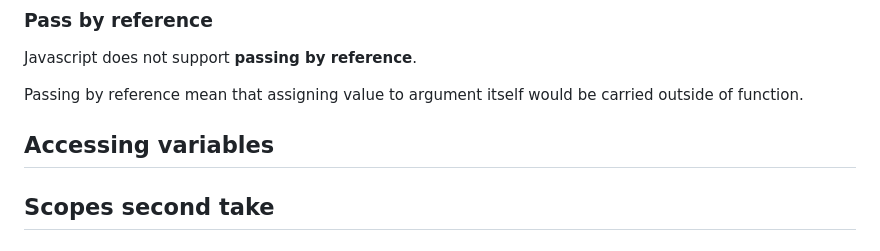
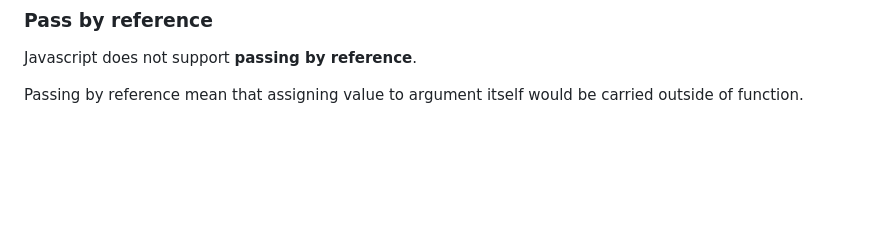
Before and after one commit to Lachtan9K/spselit-javascript, a Markdown page: 09-Functions.md, the part around the change. Rendered like a GitHub page; blank space fills up the shorter version.

Commit message:
Remove unused sections of functions

```diff
--- a/09-Functions.md
+++ b/09-Functions.md
@@ -350,7 +350,3 @@ Example:
 Javascript does not support **passing by reference**.
 
 Passing by reference mean that assigning value to argument itself would be carried outside of function.
-
-## Accessing variables
-
-## Scopes second take
```
